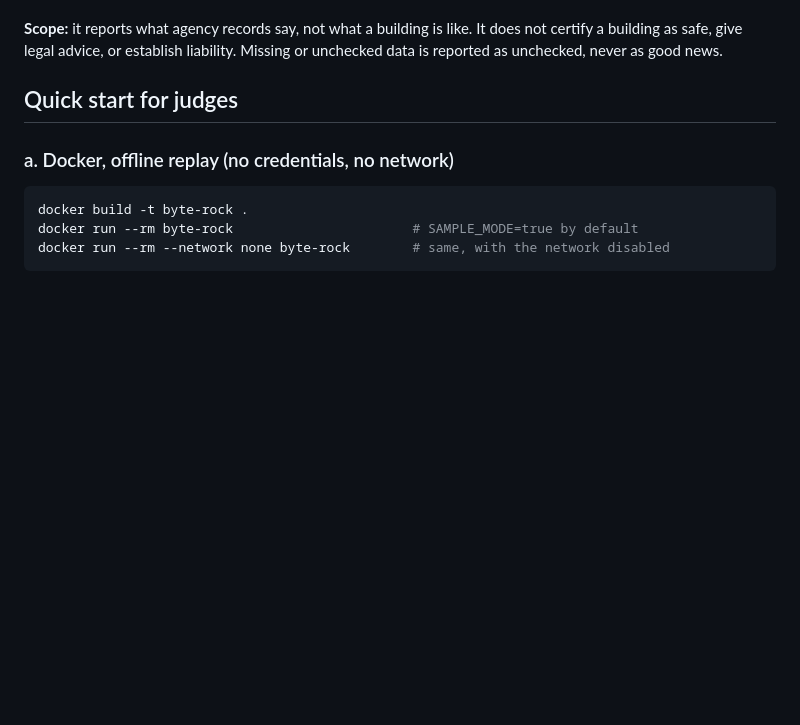
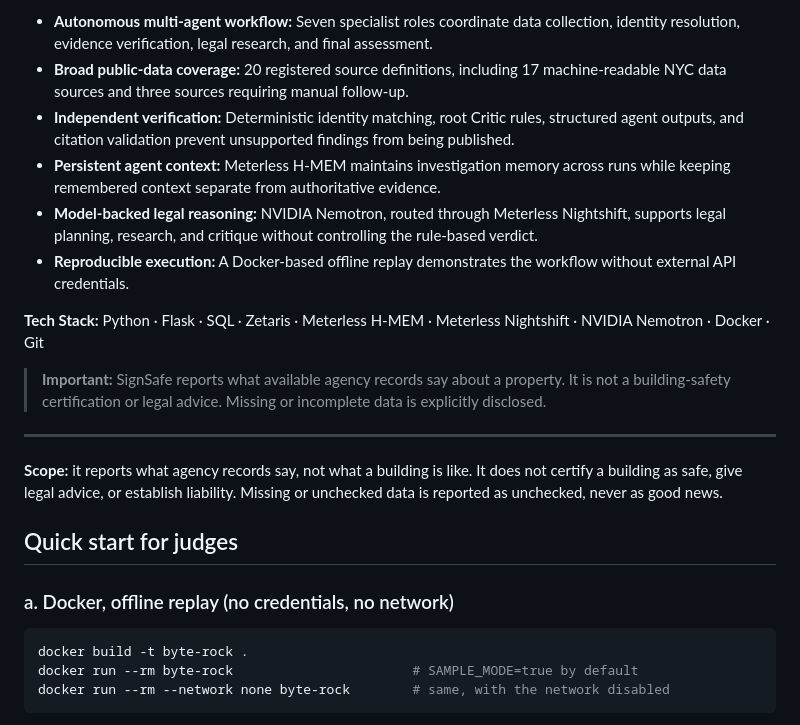
Before and after one commit to sodikjonismoilov/byte_rock, a Markdown page: README.md, the part around one of its changes. Drawn GitHub-style; blank space fills up the shorter version.

Commit message:
Revise README with comprehensive project overview
Expanded README to provide detailed information about SignSafe's functionality, workflow, and engineering highlights.

```diff
--- a/README.md
+++ b/README.md
@@ -6,3 +64,16 @@ SignSafe takes a New York City address and checks what the city's own records sa
+- **Autonomous multi-agent workflow:** Seven specialist roles coordinate data collection, identity resolution, evidence verification, legal research, and final assessment.
+- **Broad public-data coverage:** 20 registered source definitions, including 17 machine-readable NYC data sources and three sources requiring manual follow-up.
+- **Independent verification:** Deterministic identity matching, root Critic rules, structured agent outputs, and citation validation prevent unsupported findings from being published.
+- **Persistent agent context:** Meterless H-MEM maintains investigation memory across runs while keeping remembered context separate from authoritative evidence.
+- **Model-backed legal reasoning:** NVIDIA Nemotron, routed through Meterless Nightshift, supports legal planning, research, and critique without controlling the rule-based verdict.
+- **Reproducible execution:** A Docker-based offline replay demonstrates the workflow without external API credentials.
+
+**Tech Stack:** Python · Flask · SQL · Zetaris · Meterless H-MEM · Meterless Nightshift · NVIDIA Nemotron · Docker · Git
+
+> **Important:** SignSafe reports what available agency records say about a property. It is not a building-safety certification or legal advice. Missing or incomplete data is explicitly disclosed.
+
+---
+
 
 **Scope:** it reports what agency records say, not what a building is like. It does not certify a building as safe, give legal advice, or establish liability. Missing or unchecked data is reported as unchecked, never as good news.
 
```
Also changed, not shown: other parts of README.md (+61 -3 lines).
